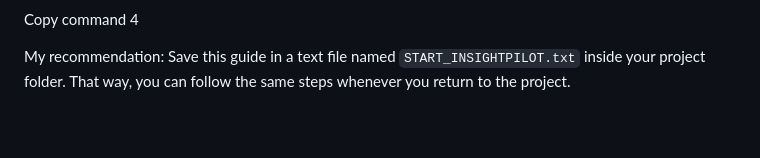
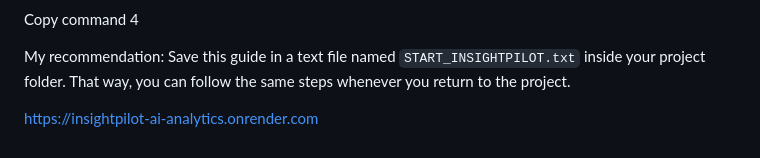
Before and after one commit to Prakash66678/InsightPilot-AI-Analytics, a Markdown page: README.md, the part around the change. Rendered like a GitHub page; blank space fills up the shorter version.

Commit message:
Update README with InsightPilot website link
Added a link to the InsightPilot AI Analytics website.

```diff
--- a/README.md
+++ b/README.md
@@ -260,3 +260,44 @@ python -m uvicorn app.main:app --host 0.0.0.0 --port 8000
 Copy command 4
 
 My recommendation: Save this guide in a text file named `START_INSIGHTPILOT.txt` inside your project folder. That way, you can follow the same steps whenever you return to the project.
+
+
+
+
+
+
+
+
+
+
+
+
+
+
+
+
+
+
+
+
+
+
+
+
+
+
+
+
+
+
+
+
+
+
+
+
+
+
+
+
+https://insightpilot-ai-analytics.onrender.com
```
